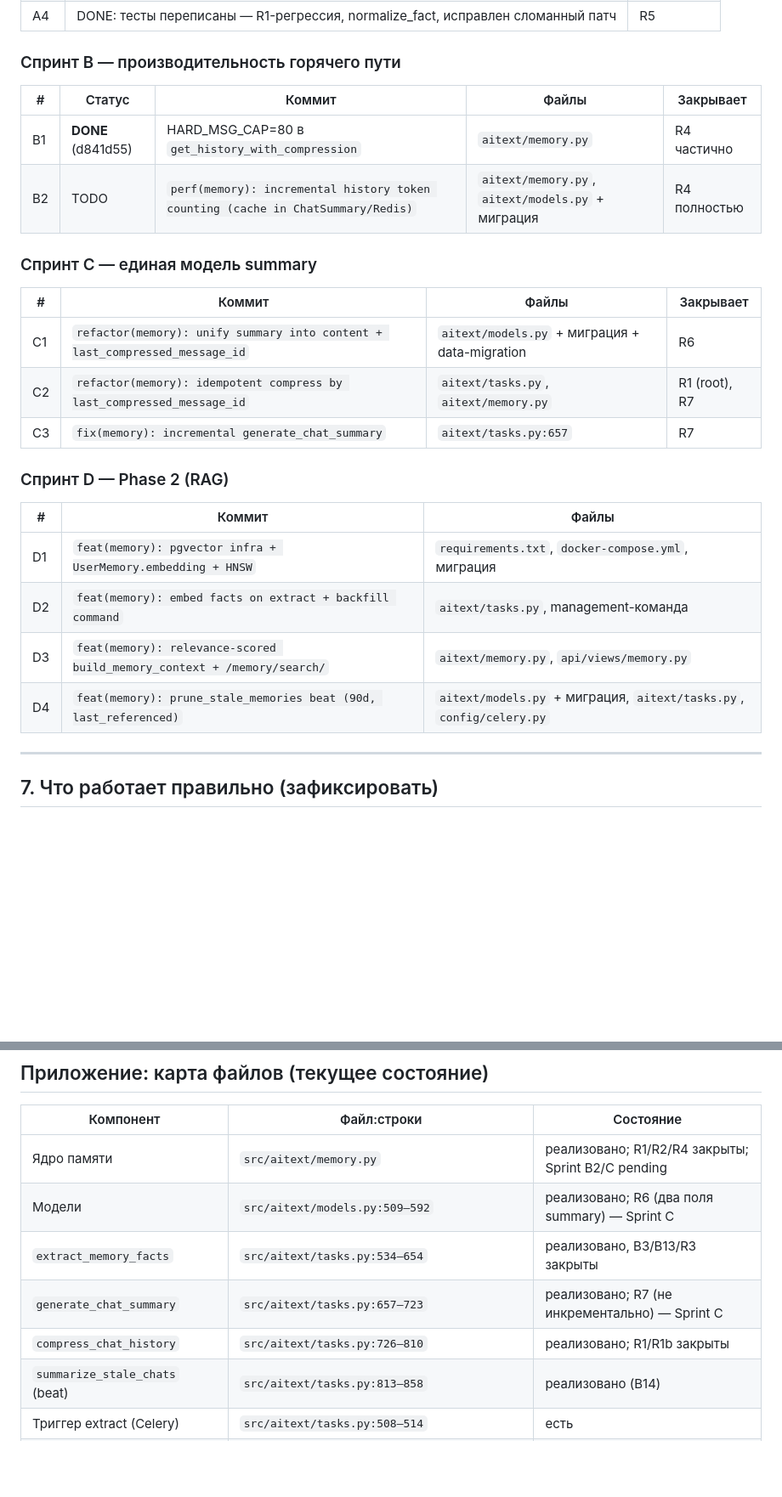
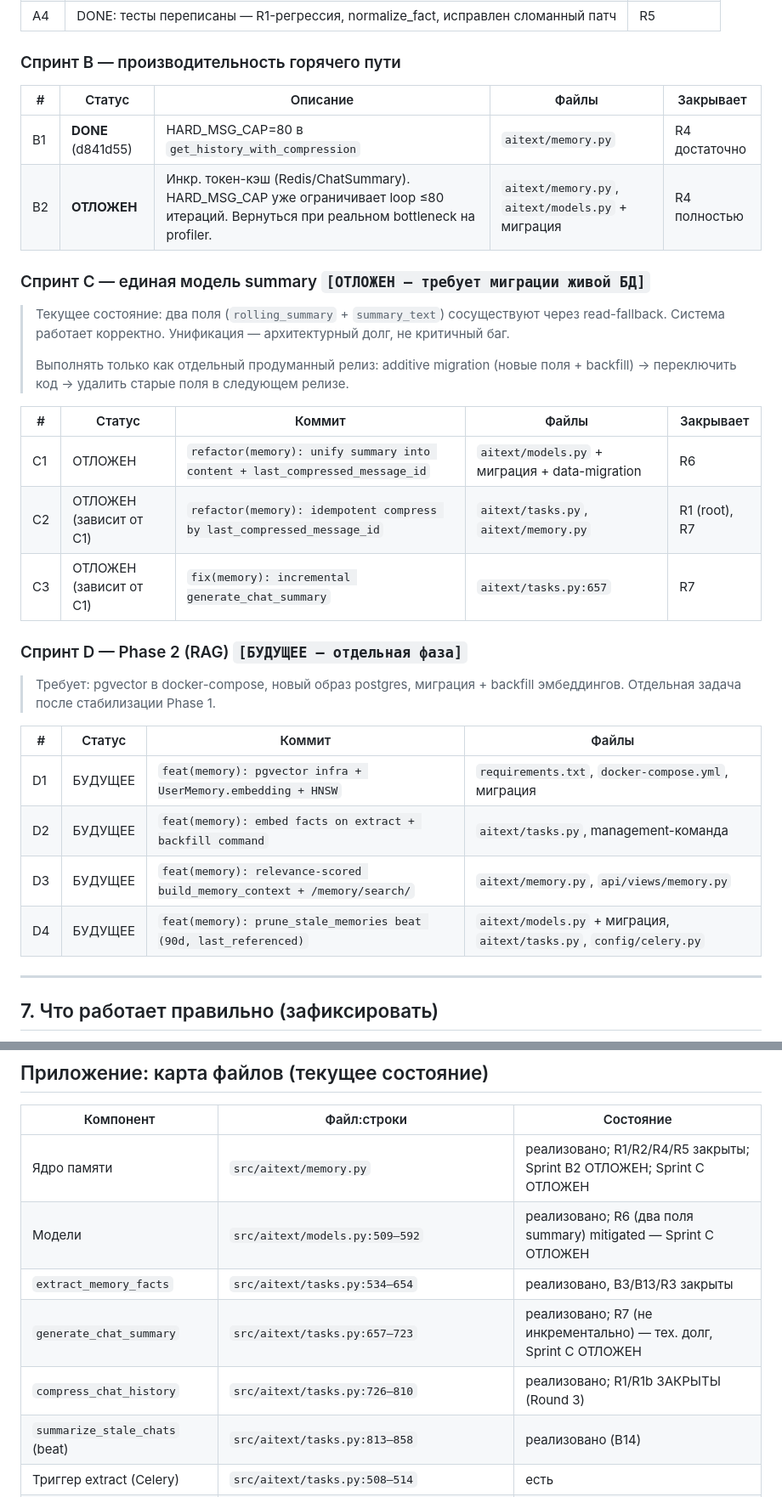
Before and after one commit to lehagutman1984-coder/aineron, a Markdown page: PERSISTENT_MEMORY_PLAN.md, 2 parts joined by grey strips. Shown at 85% size. Drawn GitHub-style; blank space fills up the shorter version.

Commit message:
docs(memory): update PERSISTENT_MEMORY_PLAN — reflect current state
Mark R1/R1b/R2/R3/R4/R5 as CLOSED (Round 3, d841d55).
Mark Sprint B2 as DEFERRED (HARD_MSG_CAP adequate, accumulator correctness risk).
Mark Sprint C as DEFERRED (requires live-DB migration, separate release).
Mark Sprint D as FUTURE (Phase 2).
Update светофор table and file-map accordingly.

Co-Authored-By: Claude Sonnet 4.6 <noreply@anthropic.com>

```diff
--- a/PERSISTENT_MEMORY_PLAN.md
+++ b/PERSISTENT_MEMORY_PLAN.md
@@ -266,27 +270,33 @@
 
 ### Спринт B — производительность горячего пути
 
+| # | Статус | Описание | Файлы | Закрывает |
+|---|--------|----------|-------|-----------|
+| B1 | **DONE** (d841d55) | HARD_MSG_CAP=80 в `get_history_with_compression` | `aitext/memory.py` | R4 достаточно |
+| B2 | **ОТЛОЖЕН** | Инкр. токен-кэш (Redis/ChatSummary). HARD_MSG_CAP уже ограничивает loop ≤80 итераций. Вернуться при реальном bottleneck на profiler. | `aitext/memory.py`, `aitext/models.py` + миграция | R4 полностью |
+
+### Спринт C — единая модель summary `[ОТЛОЖЕН — требует миграции живой БД]`
+
+> Текущее состояние: два поля (`rolling_summary` + `summary_text`) сосуществуют через read-fallback. Система работает корректно. Унификация — архитектурный долг, не критичный баг.
+>
+> Выполнять только как отдельный продуманный релиз: additive migration (новые поля + backfill) → переключить код → удалить старые поля в следующем релизе.
+
 | # | Статус | Коммит | Файлы | Закрывает |
 |---|--------|--------|-------|-----------|
-| B1 | **DONE** (d841d55) | HARD_MSG_CAP=80 в `get_history_with_compression` | `aitext/memory.py` | R4 частично |
-| B2 | TODO | `perf(memory): incremental history token counting (cache in ChatSummary/Redis)` | `aitext/memory.py`, `aitext/models.py` + миграция | R4 полностью |
+| C1 | ОТЛОЖЕН | `refactor(memory): unify summary into content + last_compressed_message_id` | `aitext/models.py` + миграция + data-migration | R6 |
+| C2 | ОТЛОЖЕН (зависит от C1) | `refactor(memory): idempotent compress by last_compressed_message_id` | `aitext/tasks.py`, `aitext/memory.py` | R1 (root), R7 |
+| C3 | ОТЛОЖЕН (зависит от C1) | `fix(memory): incremental generate_chat_summary` | `aitext/tasks.py:657` | R7 |
 
-### Спринт C — единая модель summary
+### Спринт D — Phase 2 (RAG) `[БУДУЩЕЕ — отдельная фаза]`
 
-| # | Коммит | Файлы | Закрывает |
-|---|--------|-------|-----------|
-| C1 | `refactor(memory): unify summary into content + last_compressed_message_id` | `aitext/models.py` + миграция + data-migration | R6 |
-| C2 | `refactor(memory): idempotent compress by last_compressed_message_id` | `aitext/tasks.py`, `aitext/memory.py` | R1 (root), R7 |
-| C3 | `fix(memory): incremental generate_chat_summary` | `aitext/tasks.py:657` | R7 |
+> Требует: pgvector в docker-compose, новый образ postgres, миграция + backfill эмбеддингов. Отдельная задача после стабилизации Phase 1.
 
-### Спринт D — Phase 2 (RAG)
-
-| # | Коммит | Файлы |
-|---|--------|-------|
-| D1 | `feat(memory): pgvector infra + UserMemory.embedding + HNSW` | `requirements.txt`, `docker-compose.yml`, миграция |
-| D2 | `feat(memory): embed facts on extract + backfill command` | `aitext/tasks.py`, management-команда |
-| D3 | `feat(memory): relevance-scored build_memory_context + /memory/search/` | `aitext/memory.py`, `api/views/memory.py` |
-| D4 | `feat(memory): prune_stale_memories beat (90d, last_referenced)` | `aitext/models.py` + миграция, `aitext/tasks.py`, `config/celery.py` |
+| # | Статус | Коммит | Файлы |
+|---|--------|--------|-------|
+| D1 | БУДУЩЕЕ | `feat(memory): pgvector infra + UserMemory.embedding + HNSW` | `requirements.txt`, `docker-compose.yml`, миграция |
+| D2 | БУДУЩЕЕ | `feat(memory): embed facts on extract + backfill command` | `aitext/tasks.py`, management-команда |
+| D3 | БУДУЩЕЕ | `feat(memory): relevance-scored build_memory_context + /memory/search/` | `aitext/memory.py`, `api/views/memory.py` |
+| D4 | БУДУЩЕЕ | `feat(memory): prune_stale_memories beat (90d, last_referenced)` | `aitext/models.py` + миграция, `aitext/tasks.py`, `config/celery.py` |
 
 ---
 
@@ -307,11 +317,11 @@
 
 | Компонент | Файл:строки | Состояние |
 |-----------|-------------|-----------|
-| Ядро памяти | `src/aitext/memory.py` | реализовано; R1/R2/R4 закрыты; Sprint B2/C pending |
-| Модели | `src/aitext/models.py:509–592` | реализовано; R6 (два поля summary) — Sprint C |
+| Ядро памяти | `src/aitext/memory.py` | реализовано; R1/R2/R4/R5 закрыты; Sprint B2 ОТЛОЖЕН; Sprint C ОТЛОЖЕН |
+| Модели | `src/aitext/models.py:509–592` | реализовано; R6 (два поля summary) mitigated — Sprint C ОТЛОЖЕН |
 | `extract_memory_facts` | `src/aitext/tasks.py:534–654` | реализовано, B3/B13/R3 закрыты |
-| `generate_chat_summary` | `src/aitext/tasks.py:657–723` | реализовано; R7 (не инкрементально) — Sprint C |
-| `compress_chat_history` | `src/aitext/tasks.py:726–810` | реализовано; R1/R1b закрыты |
+| `generate_chat_summary` | `src/aitext/tasks.py:657–723` | реализовано; R7 (не инкрементально) — тех. долг, Sprint C ОТЛОЖЕН |
+| `compress_chat_history` | `src/aitext/tasks.py:726–810` | реализовано; R1/R1b ЗАКРЫТЫ (Round 3) |
 | `summarize_stale_chats` (beat) | `src/aitext/tasks.py:813–858` | реализовано (B14) |
 | Триггер extract (Celery) | `src/aitext/tasks.py:508–514` | есть |
 | Триггер extract (SSE) | `src/api/views/chats.py:506–515` | есть (B1 закрыт) |
```
Also changed, not shown: other parts of PERSISTENT_MEMORY_PLAN.md (+15 -11 lines).
